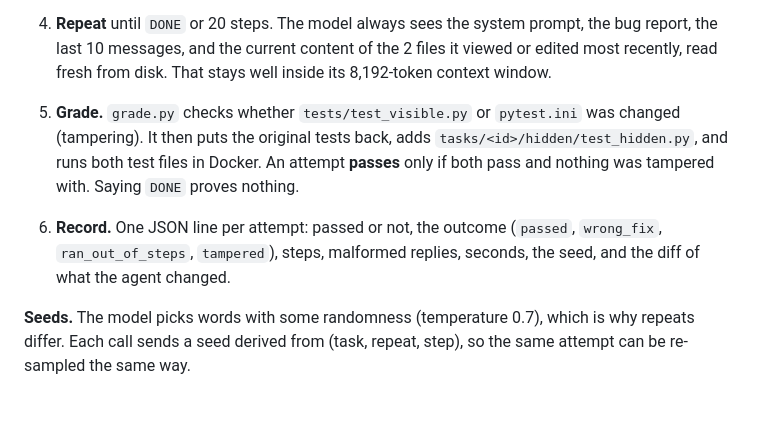
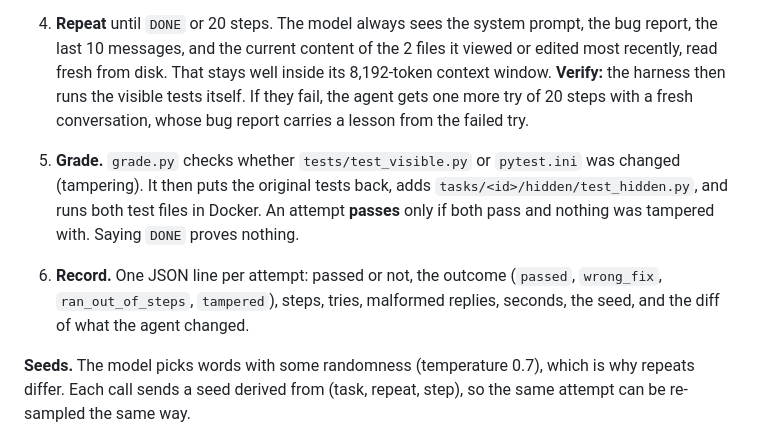
Before and after one commit to usman7384/local-coding-agent, a Markdown page: README.md, the part around one of its changes. GitHub-like rendering; blank space fills up the shorter version.

```diff
--- a/README.md
+++ b/README.md
@@ -88,12 +89,14 @@ one call away, D3 = two bugs in two files. It is plain mutation testing: no mode
 4. **Repeat** until `DONE` or 20 steps. The model always sees the system prompt, the bug report, the
    last 10 messages, and the current content of the 2 files it viewed or edited most recently, read fresh
    from disk. That stays well inside its 8,192-token context window.
+   **Verify:** the harness then runs the visible tests itself. If they fail, the agent gets one more try
+   of 20 steps with a fresh conversation, whose bug report carries a lesson from the failed try.
 5. **Grade.** `grade.py` checks whether `tests/test_visible.py` or `pytest.ini` was changed
    (tampering). It then puts the original tests back, adds `tasks/<id>/hidden/test_hidden.py`, and
    runs both test files in Docker. An attempt **passes** only if both pass and nothing was
    tampered with. Saying `DONE` proves nothing.
 6. **Record.** One JSON line per attempt: passed or not, the outcome (`passed`, `wrong_fix`,
-   `ran_out_of_steps`, `tampered`), steps, malformed replies, seconds, the seed, and the diff of what
+   `ran_out_of_steps`, `tampered`), steps, tries, malformed replies, seconds, the seed, and the diff of what
    the agent changed.
 
 **Seeds.** The model picks words with some randomness (temperature 0.7), which is why repeats
```
Also changed, not shown: other parts of README.md (+9 -8 lines), docs/graph-current.png, 6 other files.
